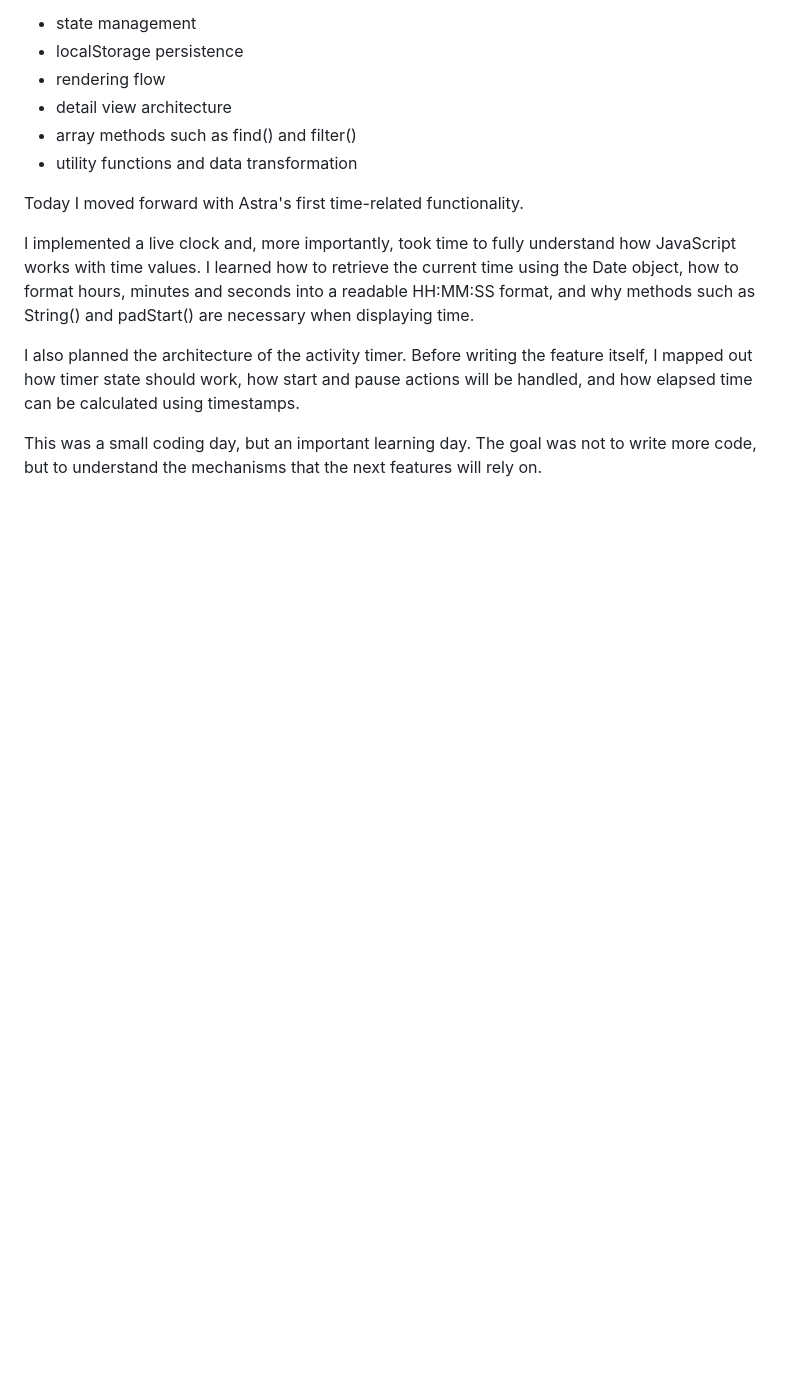
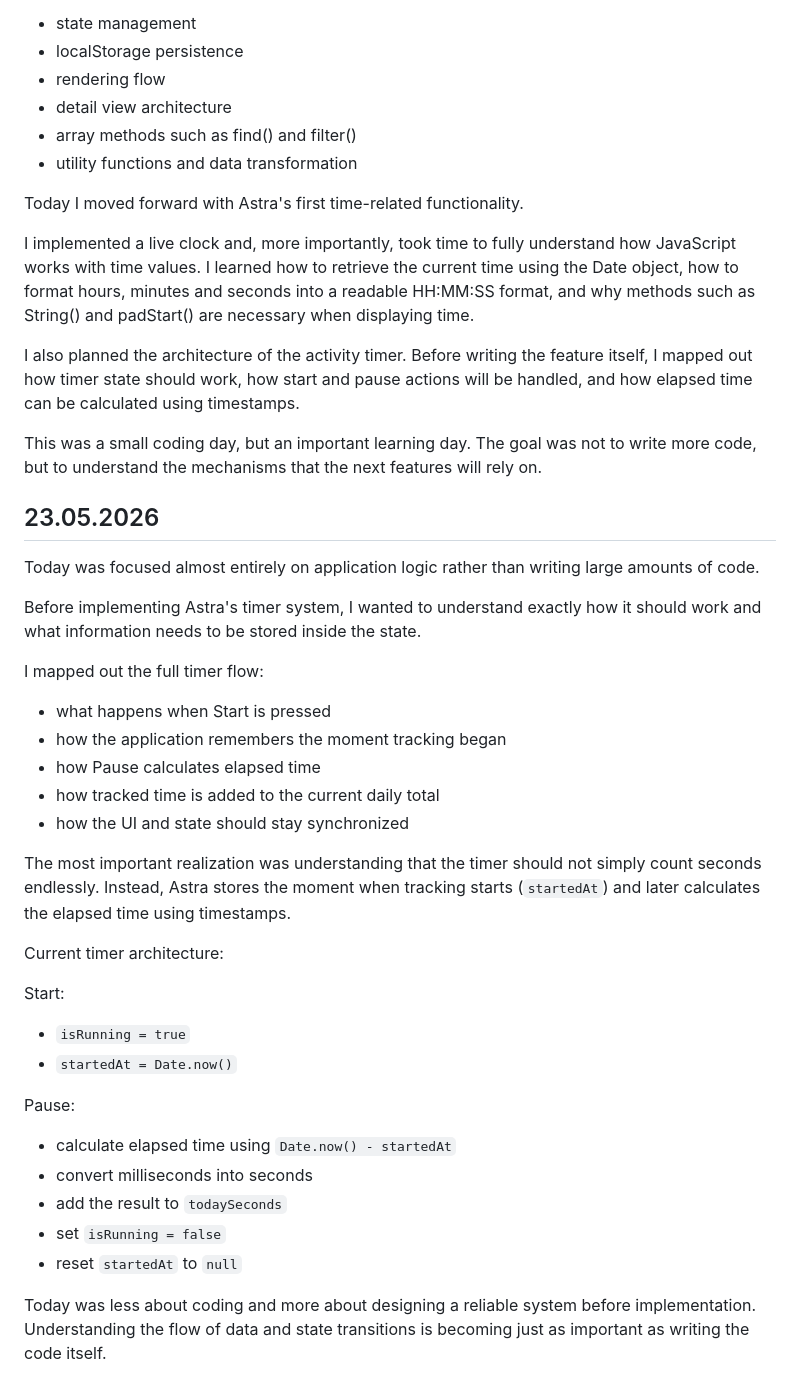
Before and after one commit to SergioAlivero-ww/astra-focus-tracker, a Markdown page: README.md, the part around the change. Drawn GitHub-style; blank space fills up the shorter version.

Commit message:
Document timer architecture and development progress

```diff
--- a/README.md
+++ b/README.md
@@ -127,3 +127,34 @@ I implemented a live clock and, more importantly, took time to fully understand
 I also planned the architecture of the activity timer. Before writing the feature itself, I mapped out how timer state should work, how start and pause actions will be handled, and how elapsed time can be calculated using timestamps.
 
 This was a small coding day, but an important learning day. The goal was not to write more code, but to understand the mechanisms that the next features will rely on.
+
+## 23.05.2026
+
+Today was focused almost entirely on application logic rather than writing large amounts of code.
+
+Before implementing Astra's timer system, I wanted to understand exactly how it should work and what information needs to be stored inside the state.
+
+I mapped out the full timer flow:
+
+- what happens when Start is pressed
+- how the application remembers the moment tracking began
+- how Pause calculates elapsed time
+- how tracked time is added to the current daily total
+- how the UI and state should stay synchronized
+
+The most important realization was understanding that the timer should not simply count seconds endlessly. Instead, Astra stores the moment when tracking starts (`startedAt`) and later calculates the elapsed time using timestamps.
+
+Current timer architecture:
+
+Start:
+- `isRunning = true`
+- `startedAt = Date.now()`
+
+Pause:
+- calculate elapsed time using `Date.now() - startedAt`
+- convert milliseconds into seconds
+- add the result to `todaySeconds`
+- set `isRunning = false`
+- reset `startedAt` to `null`
+
+Today was less about coding and more about designing a reliable system before implementation. Understanding the flow of data and state transitions is becoming just as important as writing the code itself.
```
